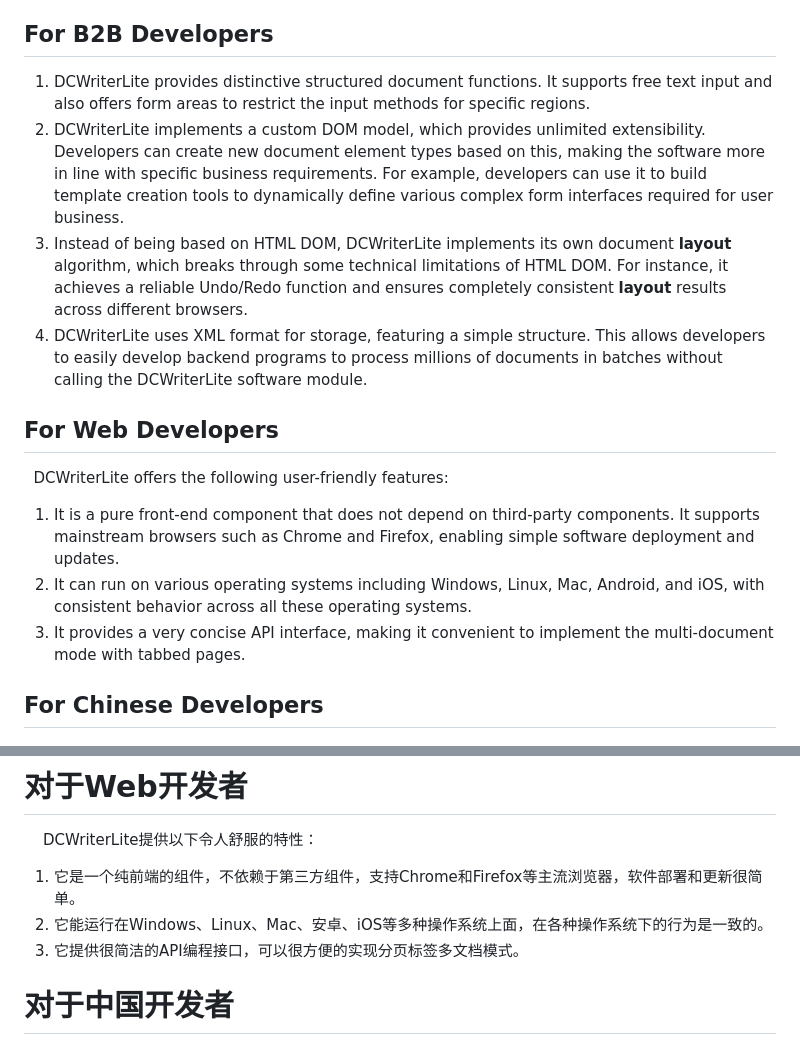
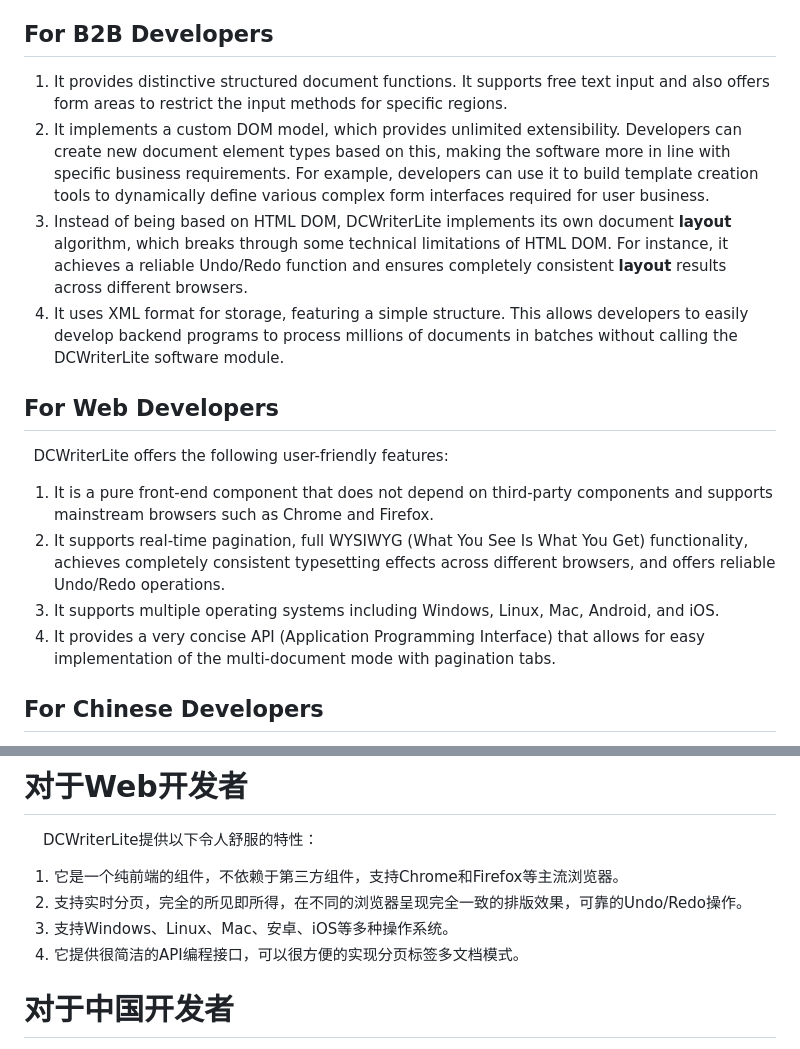
Before and after one commit to zilo555/DCWriterLite, a Markdown page: README.md, 2 parts joined by grey strips. Drawn GitHub-style.

```diff
--- a/README.md
+++ b/README.md
@@ -20,17 +20,17 @@ August 18, 2025
 3. This project shows how to trimming the Blazor WebAssembly framework. This helps developers understand part of the underlying principles of Blazor WebAssembly, reduce the size of the final software file (dotnet.wasm), and improve software loading speed.
 
 ## For B2B Developers
-1. DCWriterLite provides distinctive structured document functions. It supports free text input and also offers form areas to restrict the input methods for specific regions.
-2. DCWriterLite implements a custom DOM model, which provides unlimited extensibility. Developers can create new document element types based on this, making the software more in line with specific business requirements. For example, developers can use it to build template creation tools to dynamically define various complex form interfaces required for user business.
+1. It provides distinctive structured document functions. It supports free text input and also offers form areas to restrict the input methods for specific regions.
+2. It implements a custom DOM model, which provides unlimited extensibility. Developers can create new document element types based on this, making the software more in line with specific business requirements. For example, developers can use it to build template creation tools to dynamically define various complex form interfaces required for user business.
 3. Instead of being based on HTML DOM, DCWriterLite implements its own document **layout** algorithm, which breaks through some technical limitations of HTML DOM. For instance, it achieves a reliable Undo/Redo function and ensures completely consistent **layout** results across different browsers.
-4. DCWriterLite uses XML format for storage, featuring a simple structure. This allows developers to easily develop backend programs to process millions of documents in batches without calling the DCWriterLite software module.
+4. It uses XML format for storage, featuring a simple structure. This allows developers to easily develop backend programs to process millions of documents in batches without calling the DCWriterLite software module.
 
 ## For Web Developers
 &nbsp;&nbsp;DCWriterLite offers the following user-friendly features:
-1. It is a pure front-end component that does not depend on third-party components. It supports mainstream browsers such as Chrome and Firefox, enabling simple software deployment and updates.
-2. It can run on various operating systems including Windows, Linux, Mac, Android, and iOS, with consistent behavior across all these operating systems.
-3. It provides a very concise API interface, making it convenient to implement the multi-document mode with tabbed pages.
-
+1. It is a pure front-end component that does not depend on third-party components and supports mainstream browsers such as Chrome and Firefox.
+2. It supports real-time pagination, full WYSIWYG (What You See Is What You Get) functionality, achieves completely consistent typesetting effects across different browsers, and offers reliable Undo/Redo operations.
+3. It supports multiple operating systems including Windows, Linux, Mac, Android, and iOS.
+4. It provides a very concise API (Application Programming Interface) that allows for easy implementation of the multi-document mode with pagination tabs.
 ## For Chinese Developers
 &nbsp;&nbsp;DCWriterLite has passed the official certification of domestic operating systems such as Kylin, Foundersoft, and Tongxin, complying with the requirements of the Xin Chuang.
 
@@ -145,9 +145,10 @@ Provides a tree-like DOM model to represent all the content in the document. And
 4. DCWriterLite采用XML格式进行存储，结构简单。这就使得开发者可以很容易开发出后台程序来批量处理数百万份文档而不必调用DCWriterLite软件模块。
 # 对于Web开发者
 &nbsp; &nbsp; DCWriterLite提供以下令人舒服的特性：
-1. 它是一个纯前端的组件，不依赖于第三方组件，支持Chrome和Firefox等主流浏览器，软件部署和更新很简单。
-2. 它能运行在Windows、Linux、Mac、安卓、iOS等多种操作系统上面，在各种操作系统下的行为是一致的。
-3. 它提供很简洁的API编程接口，可以很方便的实现分页标签多文档模式。
+1. 它是一个纯前端的组件，不依赖于第三方组件，支持Chrome和Firefox等主流浏览器。
+2. 支持实时分页，完全的所见即所得，在不同的浏览器呈现完全一致的排版效果，可靠的Undo/Redo操作。
+3. 支持Windows、Linux、Mac、安卓、iOS等多种操作系统。
+4. 它提供很简洁的API编程接口，可以很方便的实现分页标签多文档模式。
 # 对于中国开发者
 &nbsp; &nbsp; DCWriterLite通过了国产的麒麟、方德、统信操作系统的原厂认证，符合信创规则。
 
```
